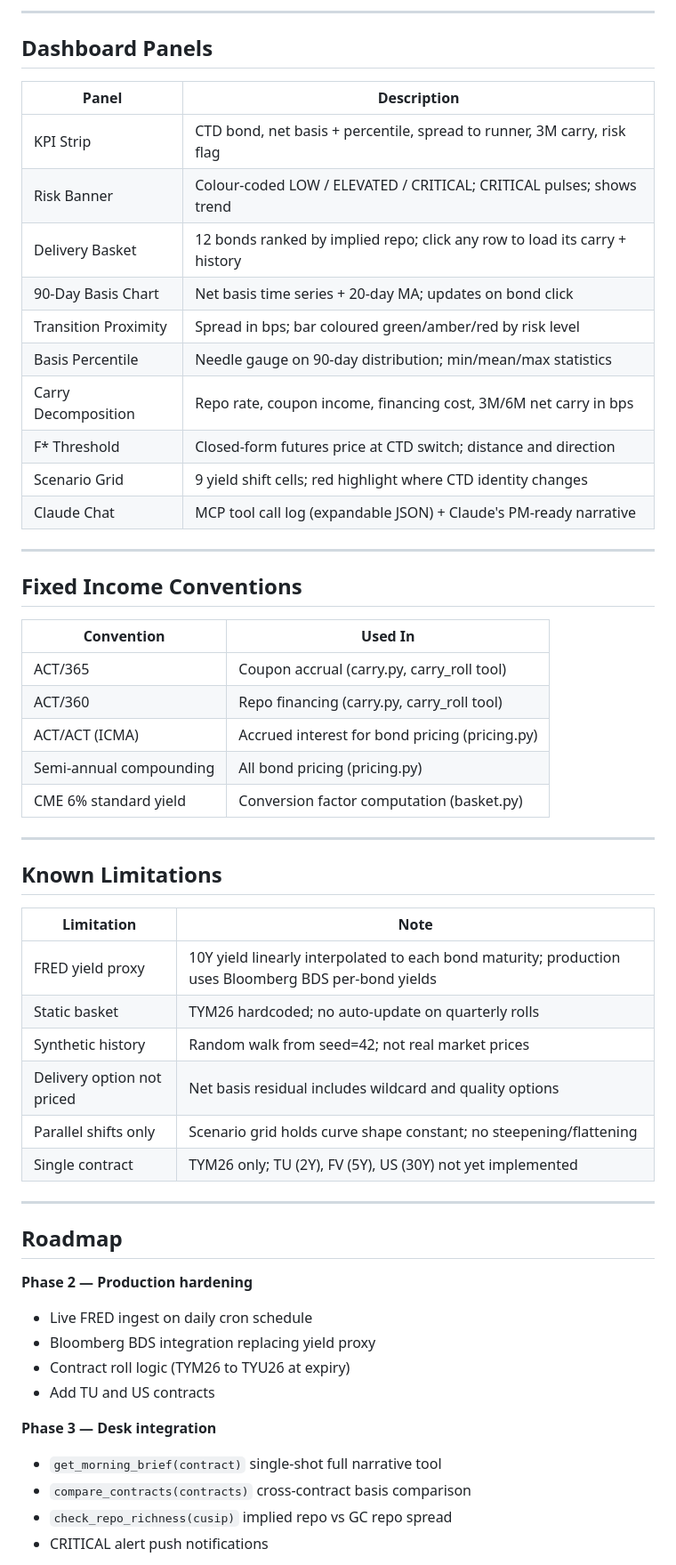
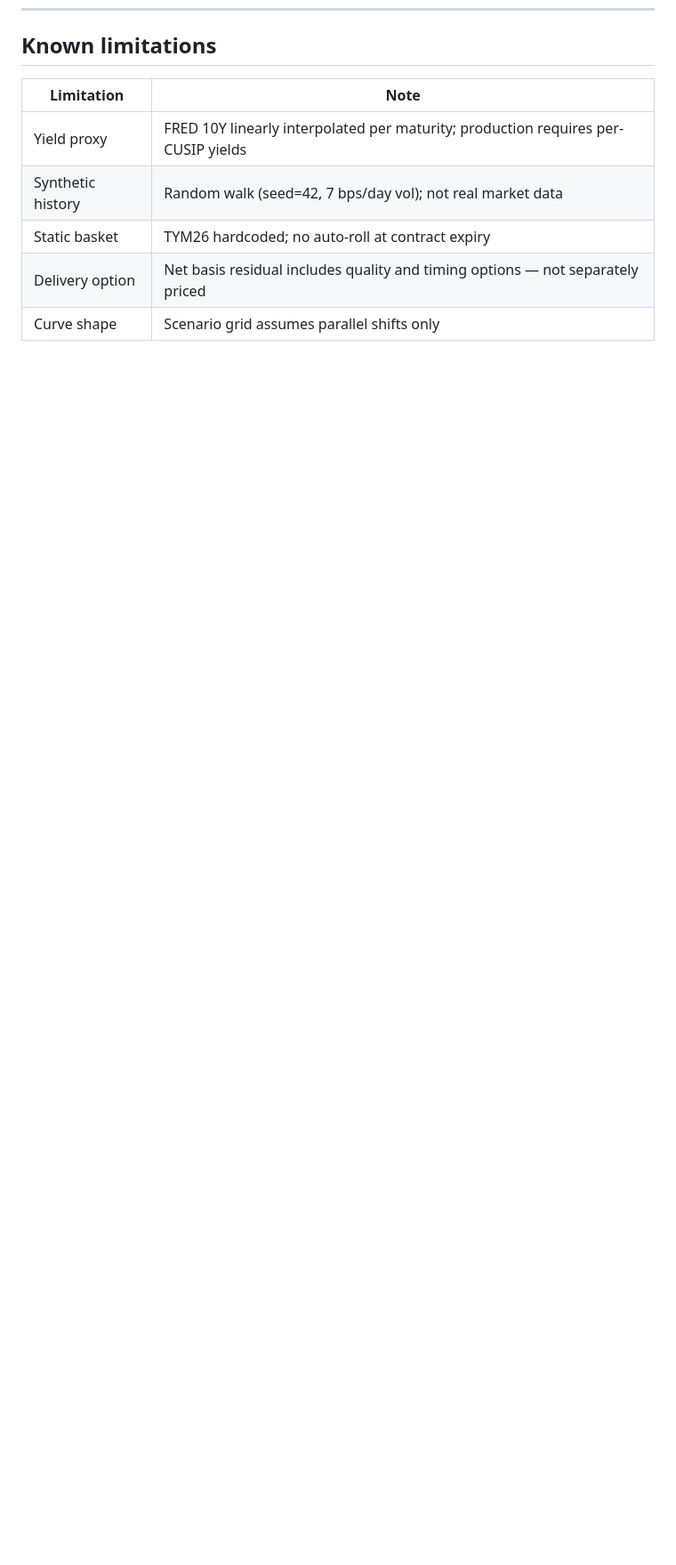
Before and after one commit to praneethk002/CTD-Dashboard, a Markdown page: README.md, the part around one of its changes. Shown at 89% size. Rendered like a GitHub page; blank space fills up the shorter version.

```diff
--- a/README.md
+++ b/README.md
@@ -172,58 +114,10 @@ To connect directly from Claude Desktop, add this to `claude_desktop_config.json
----
-
-## Dashboard Panels
-
-| Panel | Description |
-|-------|-------------|
-| KPI Strip | CTD bond, net basis + percentile, spread to runner, 3M carry, risk flag |
-| Risk Banner | Colour-coded LOW / ELEVATED / CRITICAL; CRITICAL pulses; shows trend |
-| Delivery Basket | 12 bonds ranked by implied repo; click any row to load its carry + history |
-| 90-Day Basis Chart | Net basis time series + 20-day MA; updates on bond click |
-| Transition Proximity | Spread in bps; bar coloured green/amber/red by risk level |
-| Basis Percentile | Needle gauge on 90-day distribution; min/mean/max statistics |
-| Carry Decomposition | Repo rate, coupon income, financing cost, 3M/6M net carry in bps |
-| F* Threshold | Closed-form futures price at CTD switch; distance and direction |
-| Scenario Grid | 9 yield shift cells; red highlight where CTD identity changes |
-| Claude Chat | MCP tool call log (expandable JSON) + Claude's PM-ready narrative |
-
----
-
-## Fixed Income Conventions
-
-| Convention | Used In |
-|------------|---------|
-| ACT/365 | Coupon accrual (carry.py, carry_roll tool) |
-| ACT/360 | Repo financing (carry.py, carry_roll tool) |
-| ACT/ACT (ICMA) | Accrued interest for bond pricing (pricing.py) |
-| Semi-annual compounding | All bond pricing (pricing.py) |
-| CME 6% standard yield | Conversion factor computation (basket.py) |
-
----
-
-## Known Limitations
+## Known limitations
 
 | Limitation | Note |
-|------------|------|
-| FRED yield proxy | 10Y yield linearly interpolated to each bond maturity; production uses Bloomberg BDS per-bond yields |
-| Static basket | TYM26 hardcoded; no auto-update on quarterly rolls |
-| Synthetic history | Random walk from seed=42; not real market prices |
-| Delivery option not priced | Net basis residual includes wildcard and quality options |
-| Parallel shifts only | Scenario grid holds curve shape constant; no steepening/flattening |
-| Single contract | TYM26 only; TU (2Y), FV (5Y), US (30Y) not yet implemented |
+|---|---|
+| Yield proxy | FRED 10Y linearly interpolated per maturity; production requires per-CUSIP yields |
+| Synthetic history | Random walk (seed=42, 7 bps/day vol); not real market data |
+| Static basket | TYM26 hardcoded; no auto-roll at contract expiry |
+| Delivery option | Net basis residual includes quality and timing options — not separately priced |
+| Curve shape | Scenario grid assumes parallel shifts only |
 
----
-
-## Roadmap
-
-**Phase 2 — Production hardening**
-- Live FRED ingest on daily cron schedule
-- Bloomberg BDS integration replacing yield proxy
-- Contract roll logic (TYM26 to TYU26 at expiry)
-- Add TU and US contracts
-
-**Phase 3 — Desk integration**
-- `get_morning_brief(contract)` single-shot full narrative tool
-- `compare_contracts(contracts)` cross-contract basis comparison
-- `check_repo_richness(cusip)` implied repo vs GC repo spread
-- CRITICAL alert push notifications
-
```
Also changed, not shown: other parts of README.md (+86 -161 lines).
